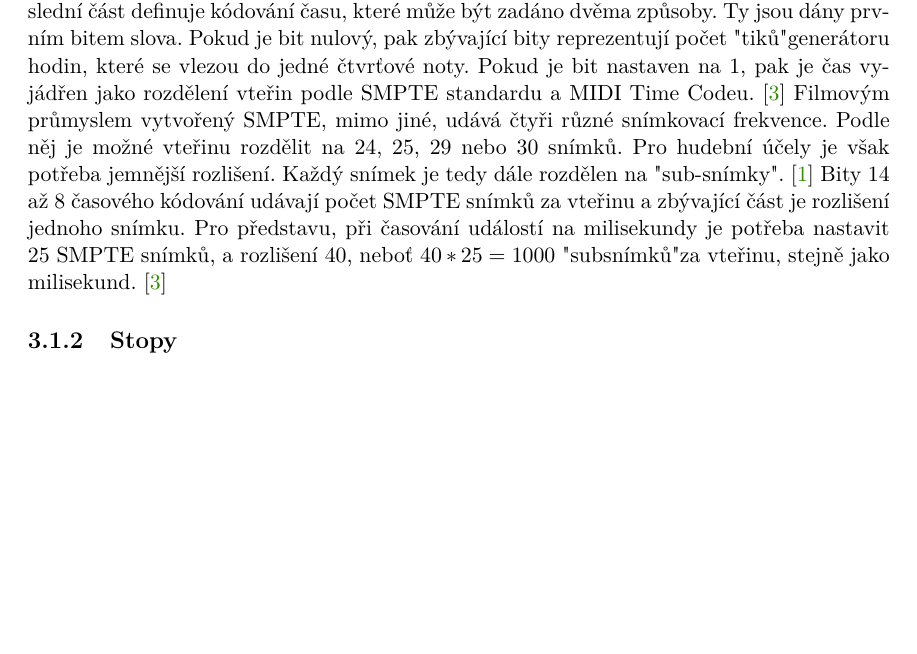
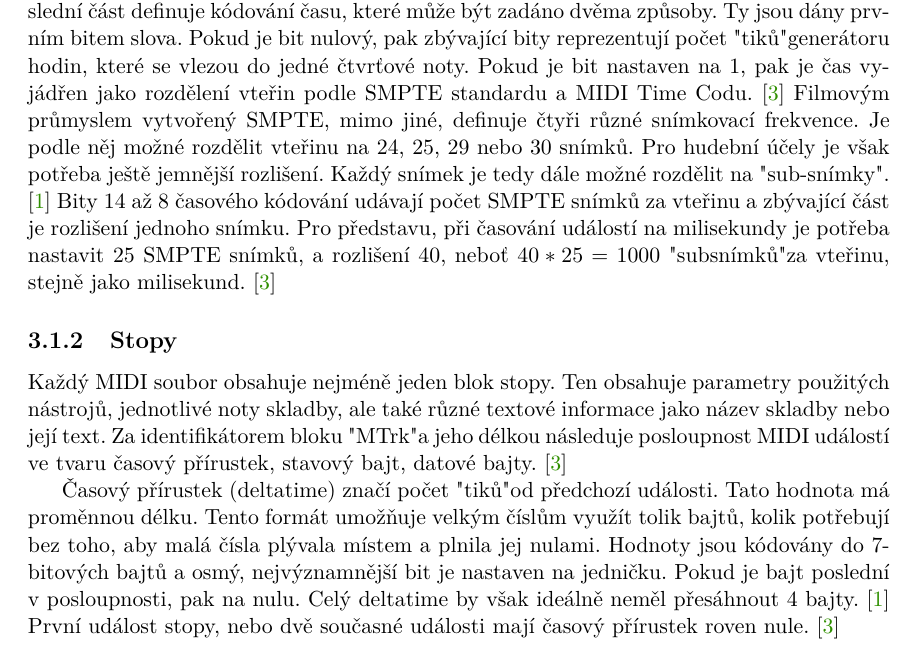
Before and after one commit to mbobcik/Automatic-Harmony-Generation, a LaTeX thesis (thesis/xbobci00-Automaticke-generovani-harmonie.tex, which reads thesis/xbobci00-Automaticke-generovani-harmonie-01-kapitoly-chapters.tex): part of page 16 of 27, cut so that both start at the same text, the shorter picture padded with empty space. Compiled offline with pdfLaTeX.

Commit message:
začátek MTrk a deltatime

```diff
--- a/thesis/xbobci00-Automaticke-generovani-harmonie-01-kapitoly-chapters.tex
+++ b/thesis/xbobci00-Automaticke-generovani-harmonie-01-kapitoly-chapters.tex
@@ -483,12 +483,12 @@ Ty jsou dány prvním bitem slova.
 Pokud je bit nulový, pak zbývající bity reprezentují počet "tiků" generátoru hodin,
 které se vlezou do jedné čtvrťové noty.
 Pokud je bit nastaven na 1, pak je čas vyjádřen jako rozdělení vteřin podle SMPTE standardu
-a MIDI Time Codeu.
+a MIDI Time Codu.
 \cite{Back_SMF_Specif}
-Filmovým průmyslem vytvořený SMPTE, mimo jiné, udává čtyři různé snímkovací frekvence.
-Podle něj je možné vteřinu rozdělit na 24, 25, 29 nebo 30 snímků.
-Pro hudební účely je však potřeba jemnější rozlišení.
-Každý snímek je tedy dále rozdělen na "sub-snímky".
+Filmovým průmyslem vytvořený SMPTE, mimo jiné, definuje čtyři různé snímkovací frekvence.
+Je podle něj možné rozdělit vteřinu na 24, 25, 29 nebo 30 snímků.
+Pro hudební účely je však potřeba ještě jemnější rozlišení.
+Každý snímek je tedy dále možné rozdělit na "sub-snímky".
 \cite{Neznamy_aboutMIDIFiles}
 Bity 14 až 8 časového kódování udávají počet SMPTE snímků za vteřinu
 a zbývající část je rozlišení jednoho snímku.
@@ -498,6 +498,25 @@ a rozlišení 40, neboť $ 40 * 25 = 1000 $ "subsnímků" za vteřinu, stejně j
 \par
 
 \subsection{Stopy}
+Každý MIDI soubor obsahuje nejméně jeden blok stopy.
+Ten obsahuje parametry použitých nástrojů, jednotlivé noty skladby,
+ale také různé textové informace jako název skladby nebo její text.
+Za identifikátorem bloku "MTrk" a jeho délkou následuje posloupnost MIDI událostí
+ve tvaru časový přírustek, stavový bajt, datové bajty.
+\cite{Back_SMF_Specif}
+\par
+Časový přírustek (deltatime) značí počet "tiků" od předchozí události.
+Tato hodnota má proměnnou délku.
+Tento formát umožňuje velkým číslům využít tolik bajtů, kolik potřebují bez toho,
+aby malá čísla plývala místem a plnila jej nulami.
+Hodnoty jsou kódovány do 7-bitových bajtů
+a osmý, nejvýznamnější bit je nastaven na jedničku.
+Pokud je bajt poslední v posloupnosti, pak na nulu.
+Celý deltatime by však ideálně neměl přesáhnout 4 bajty.
+\cite{Neznamy_aboutMIDIFiles}
+První událost stopy, nebo dvě současné události mají časový přírustek roven nule.
+\cite{Back_SMF_Specif}
+\par
 
 
 
```
